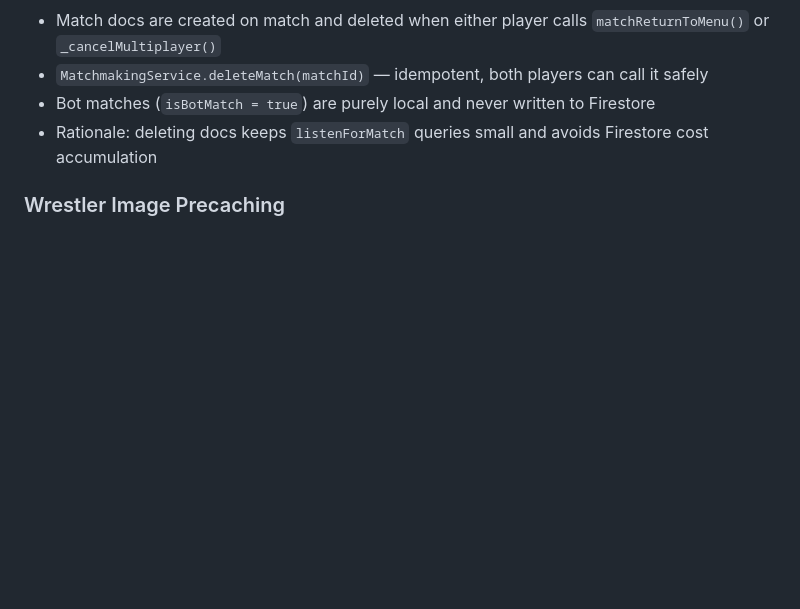
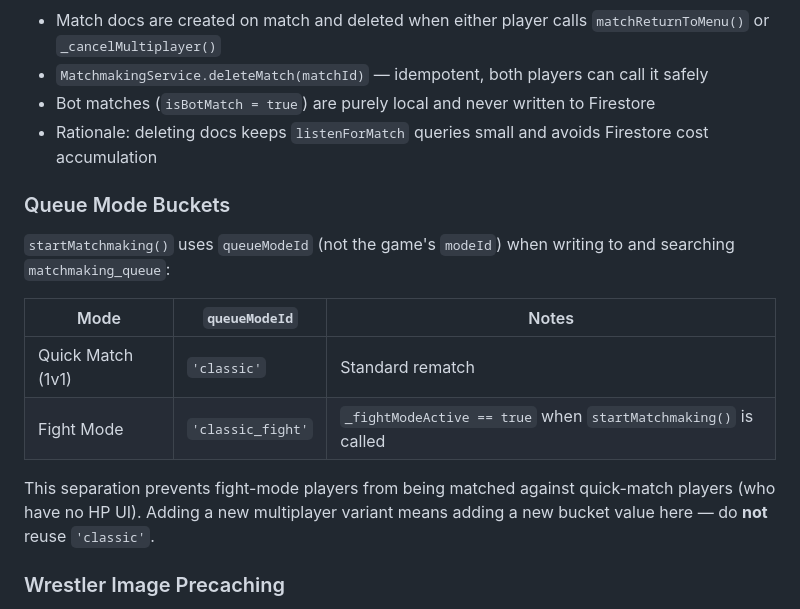
Before and after one commit to Arnon-E/67Games, a Markdown page: docs/ARCHITECTURE.md, the part around the change. GitHub-like rendering; blank space fills up the shorter version.

Commit message:
docs: document queue mode buckets (classic vs classic_fight)
https://claude.ai/code/session_01X632ZVBdBtwjehmMLgsdUe

```diff
--- a/docs/ARCHITECTURE.md
+++ b/docs/ARCHITECTURE.md
@@ -192,6 +192,16 @@ Between fight rounds, `fightNextRound()` calls `_startFightRematch()` instead of
 - Bot matches (`isBotMatch = true`) are purely local and never written to Firestore
 - Rationale: deleting docs keeps `listenForMatch` queries small and avoids Firestore cost accumulation
 
+### Queue Mode Buckets
+`startMatchmaking()` uses `queueModeId` (not the game's `modeId`) when writing to and searching `matchmaking_queue`:
+
+| Mode | `queueModeId` | Notes |
+|------|---------------|-------|
+| Quick Match (1v1) | `'classic'` | Standard rematch |
+| Fight Mode | `'classic_fight'` | `_fightModeActive == true` when `startMatchmaking()` is called |
+
+This separation prevents fight-mode players from being matched against quick-match players (who have no HP UI). Adding a new multiplayer variant means adding a new bucket value here — do **not** reuse `'classic'`.
+
 ### Wrestler Image Precaching
 - All 18 wrestler PNGs (6 skins × idle/punch/knocked) are decoded in the background via `precacheWrestlerImages(context)` in `wrestler_avatar.dart`
 - Called when the user taps "Fight Mode" in the menu, before the lobby loads
```
